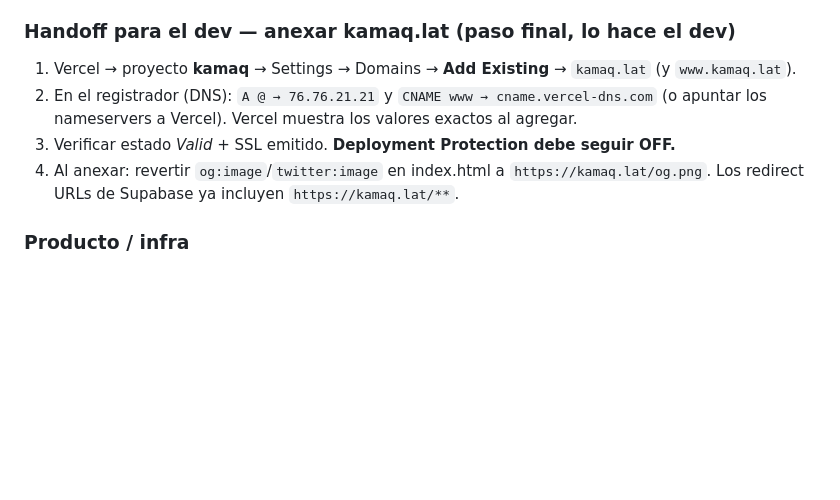
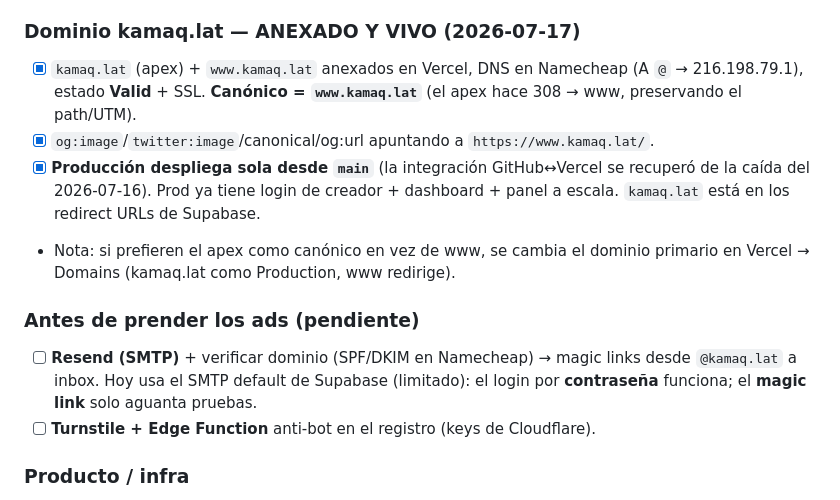
Before and after one commit to mvae-lat/kamaq, a Markdown page: CLAUDE.md, the part around the change. Rendered like a GitHub page; blank space fills up the shorter version.

Commit message:
CLAUDE.md: dominio kamaq.lat anexado y vivo; pendientes pre-ads

```diff
--- a/CLAUDE.md
+++ b/CLAUDE.md
@@ -130,13 +130,22 @@ Plan completo en `docs/plan-fase2-login-creadores.md`. Decidido: login por **amb
   paginación server-side; Clips con filtro + paginación. En el mismo preview.
 - [ ] Edge Function anti-bot en el registro (necesita keys de Turnstile).
 
-### Handoff para el dev — anexar kamaq.lat (paso final, lo hace el dev)
-1. Vercel → proyecto **kamaq** → Settings → Domains → **Add Existing** → `kamaq.lat` (y `www.kamaq.lat`).
-2. En el registrador (DNS): `A @ → 76.76.21.21` y `CNAME www → cname.vercel-dns.com`
-   (o apuntar los nameservers a Vercel). Vercel muestra los valores exactos al agregar.
-3. Verificar estado *Valid* + SSL emitido. **Deployment Protection debe seguir OFF.**
-4. Al anexar: revertir `og:image`/`twitter:image` en index.html a `https://kamaq.lat/og.png`.
-   Los redirect URLs de Supabase ya incluyen `https://kamaq.lat/**`.
+### Dominio kamaq.lat — ANEXADO Y VIVO (2026-07-17)
+- [x] `kamaq.lat` (apex) + `www.kamaq.lat` anexados en Vercel, DNS en Namecheap
+  (A `@` → 216.198.79.1), estado **Valid** + SSL. **Canónico = `www.kamaq.lat`**
+  (el apex hace 308 → www, preservando el path/UTM).
+- [x] `og:image`/`twitter:image`/canonical/og:url apuntando a `https://www.kamaq.lat/`.
+- [x] **Producción despliega sola desde `main`** (la integración GitHub↔Vercel se
+  recuperó de la caída del 2026-07-16). Prod ya tiene login de creador + dashboard +
+  panel a escala. `kamaq.lat` está en los redirect URLs de Supabase.
+- Nota: si prefieren el apex como canónico en vez de www, se cambia el dominio
+  primario en Vercel → Domains (kamaq.lat como Production, www redirige).
+
+### Antes de prender los ads (pendiente)
+- [ ] **Resend (SMTP)** + verificar dominio (SPF/DKIM en Namecheap) → magic links
+  desde `@kamaq.lat` a inbox. Hoy usa el SMTP default de Supabase (limitado): el
+  login por **contraseña** funciona; el **magic link** solo aguanta pruebas.
+- [ ] **Turnstile + Edge Function** anti-bot en el registro (keys de Cloudflare).
 
 ### Producto / infra
 - [ ] Pagos: hoy es tracking manual. Automatizar pagos Yape/Plin.
```
